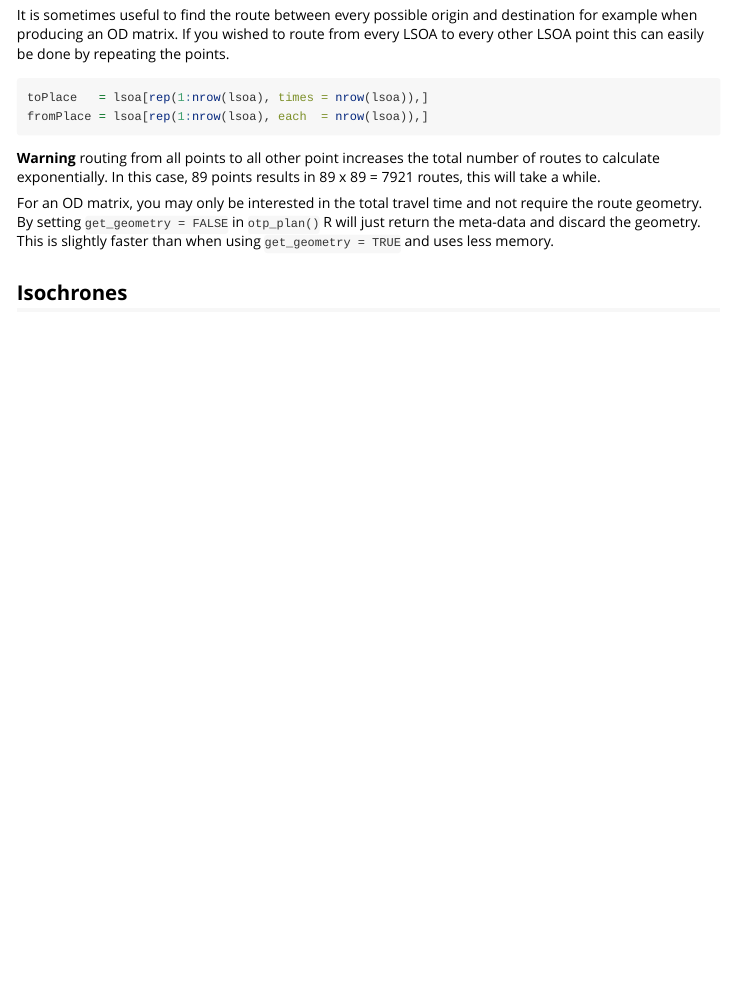
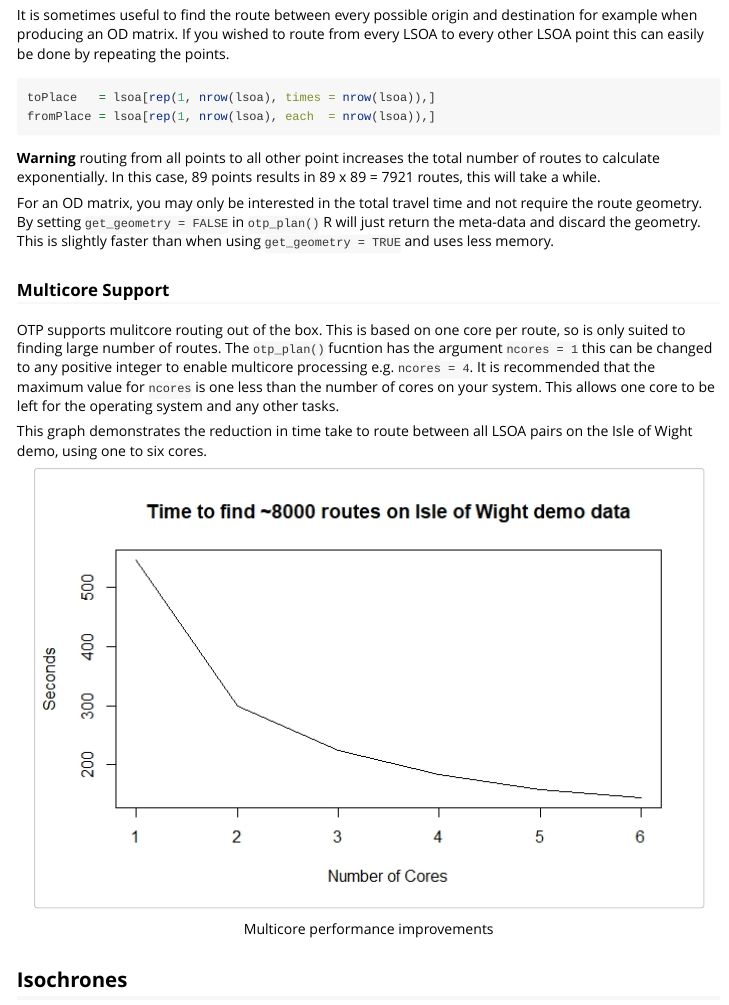
Before and after one commit to ropensci/opentripplanner, an R Markdown document (vignettes/advanced_features.Rmd): the page in a window 1100 px wide, from 1750 px down. Rendered offline with R 4.5, knitr and Pandoc, with nearby package versions; long lines of code are wrapped.

Commit message:
Update docs

````diff
--- a/vignettes/advanced_features.Rmd
+++ b/vignettes/advanced_features.Rmd
@@ -73,13 +73,23 @@ knitr::include_graphics("images/routes_to_ferry.jpg")
 It is sometimes useful to find the route between every possible origin and destination for example when producing an OD matrix. If you wished to route from every LSOA to every other LSOA point this can easily be done by repeating the points.
 
 ```{r, eval=FALSE}
-toPlace   = lsoa[rep(1:nrow(lsoa), times = nrow(lsoa)),]
-fromPlace = lsoa[rep(1:nrow(lsoa), each  = nrow(lsoa)),]
+toPlace   = lsoa[rep(1, nrow(lsoa), times = nrow(lsoa)),]
+fromPlace = lsoa[rep(1, nrow(lsoa), each  = nrow(lsoa)),]
 ```
 
 **Warning** routing from all points to all other point increases the total number of routes to calculate exponentially. In this case, 89 points results in 89 x 89 = 7921 routes, this will take a while.
 
 For an OD matrix, you may only be interested in the total travel time and not require the route geometry. By setting `get_geometry = FALSE` in `otp_plan()` R will just return the meta-data and discard the geometry. This is slightly faster than when using `get_geometry = TRUE` and uses less memory.
+
+### Multicore Support
+
+OTP supports mulitcore routing out of the box. This is based on one core per route, so is only suited to finding large number of routes. The `otp_plan()` fucntion has the argument `ncores = 1` this can be changed to any positive integer to enable multicore processing e.g. `ncores = 4`. It is recommended that the maximum value for `ncores` is one less than the number of cores on your system. This allows one core to be left for the operating system and any other tasks.
+
+This graph demonstrates the reduction in time take to route between all LSOA pairs on the Isle of Wight demo, using one to six cores.
+
+```{r, echo=FALSE, fig.align='center', fig.cap="\\label{fig:multicore} Multicore performance improvements"}
+knitr::include_graphics("images/multicore.jpeg")
+```
 
 ## Isochrones
 
````
Also changed, not shown: R/otp-plan.R (+6 -7 lines), vignettes/opentripplanner.Rmd (+1 -1 lines), vignettes/images/multicore.jpeg (added).
